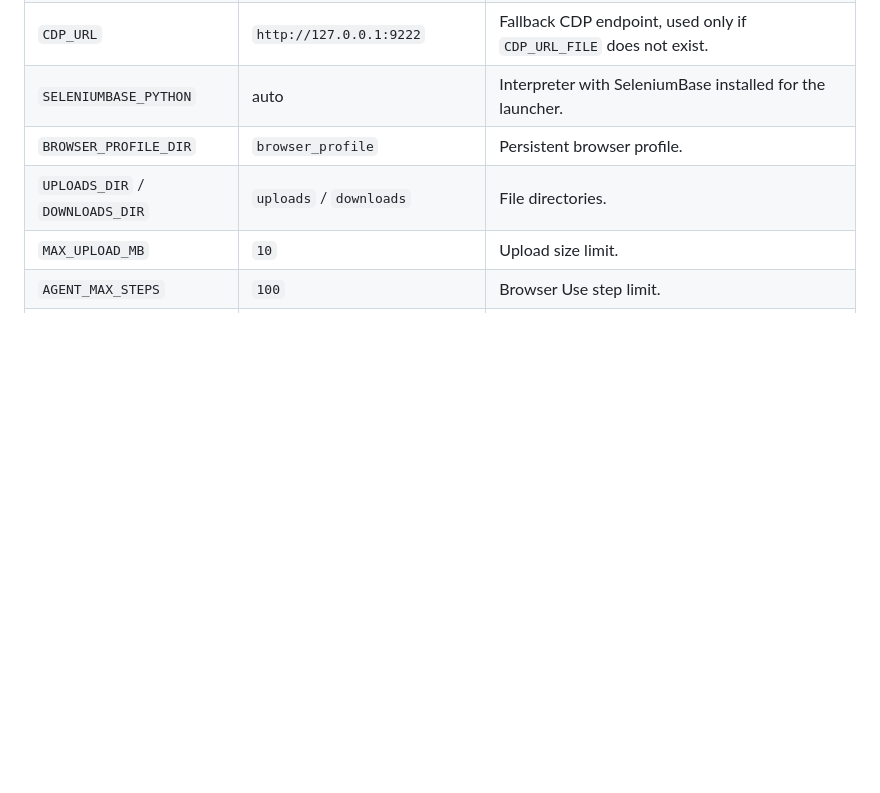
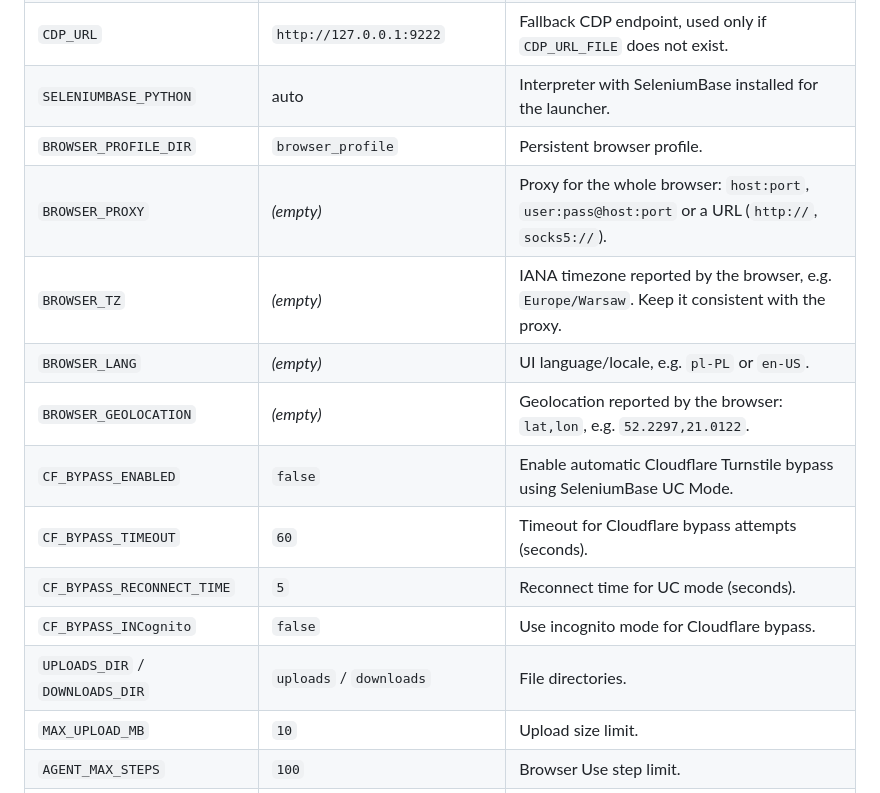
Before and after one commit to dynamite-ai-coder/selenium, a Markdown page: README.md, the part around one of its changes. Drawn GitHub-style; blank space fills up the shorter version.

```diff
--- a/README.md
+++ b/README.md
@@ -79,6 +79,14 @@ FastAPI (app/main.py)                     ┌───────────
 | `CDP_URL` | `http://127.0.0.1:9222` | Fallback CDP endpoint, used only if `CDP_URL_FILE` does not exist. |
 | `SELENIUMBASE_PYTHON` | auto | Interpreter with SeleniumBase installed for the launcher. |
 | `BROWSER_PROFILE_DIR` | `browser_profile` | Persistent browser profile. |
+| `BROWSER_PROXY` | *(empty)* | Proxy for the whole browser: `host:port`, `user:pass@host:port` or a URL (`http://`, `socks5://`). |
+| `BROWSER_TZ` | *(empty)* | IANA timezone reported by the browser, e.g. `Europe/Warsaw`. Keep it consistent with the proxy. |
+| `BROWSER_LANG` | *(empty)* | UI language/locale, e.g. `pl-PL` or `en-US`. |
+| `BROWSER_GEOLOCATION` | *(empty)* | Geolocation reported by the browser: `lat,lon`, e.g. `52.2297,21.0122`. |
+| `CF_BYPASS_ENABLED` | `false` | Enable automatic Cloudflare Turnstile bypass using SeleniumBase UC Mode. |
+| `CF_BYPASS_TIMEOUT` | `60` | Timeout for Cloudflare bypass attempts (seconds). |
+| `CF_BYPASS_RECONNECT_TIME` | `5` | Reconnect time for UC mode (seconds). |
+| `CF_BYPASS_INCognito` | `false` | Use incognito mode for Cloudflare bypass. |
 | `UPLOADS_DIR` / `DOWNLOADS_DIR` | `uploads` / `downloads` | File directories. |
 | `MAX_UPLOAD_MB` | `10` | Upload size limit. |
 | `AGENT_MAX_STEPS` | `100` | Browser Use step limit. |
```
Also changed, not shown: other parts of README.md (+42 -1 lines).
